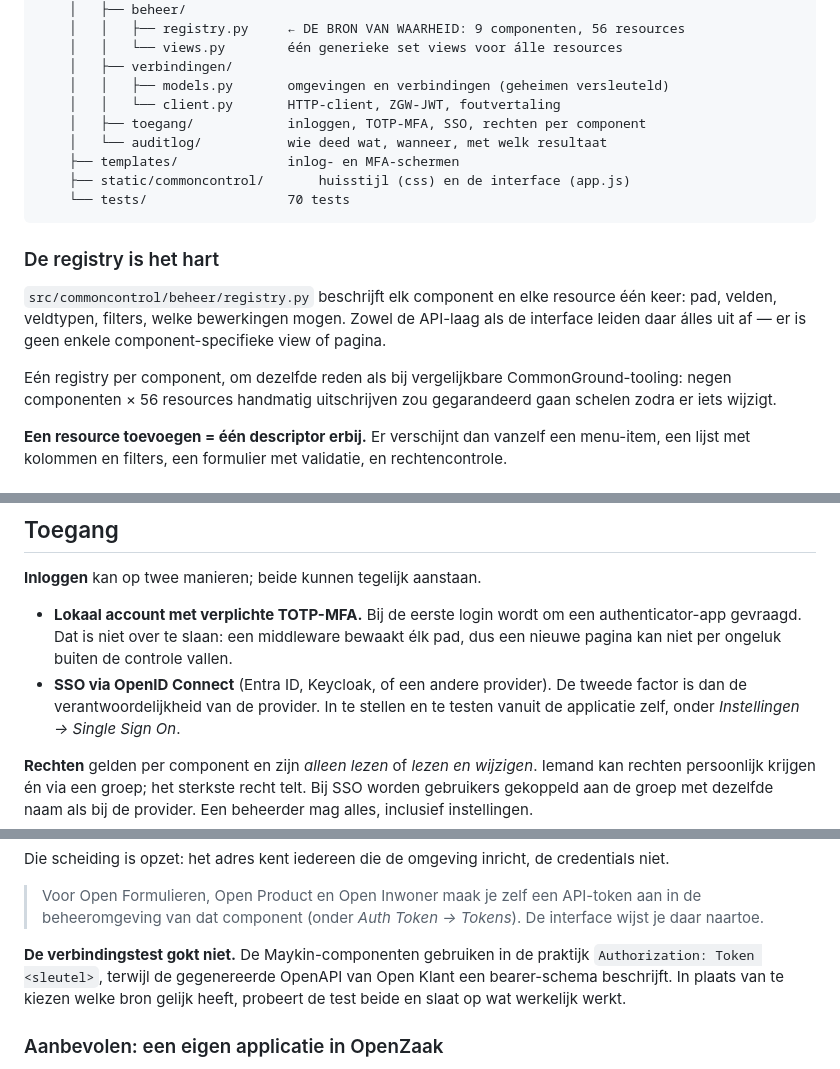
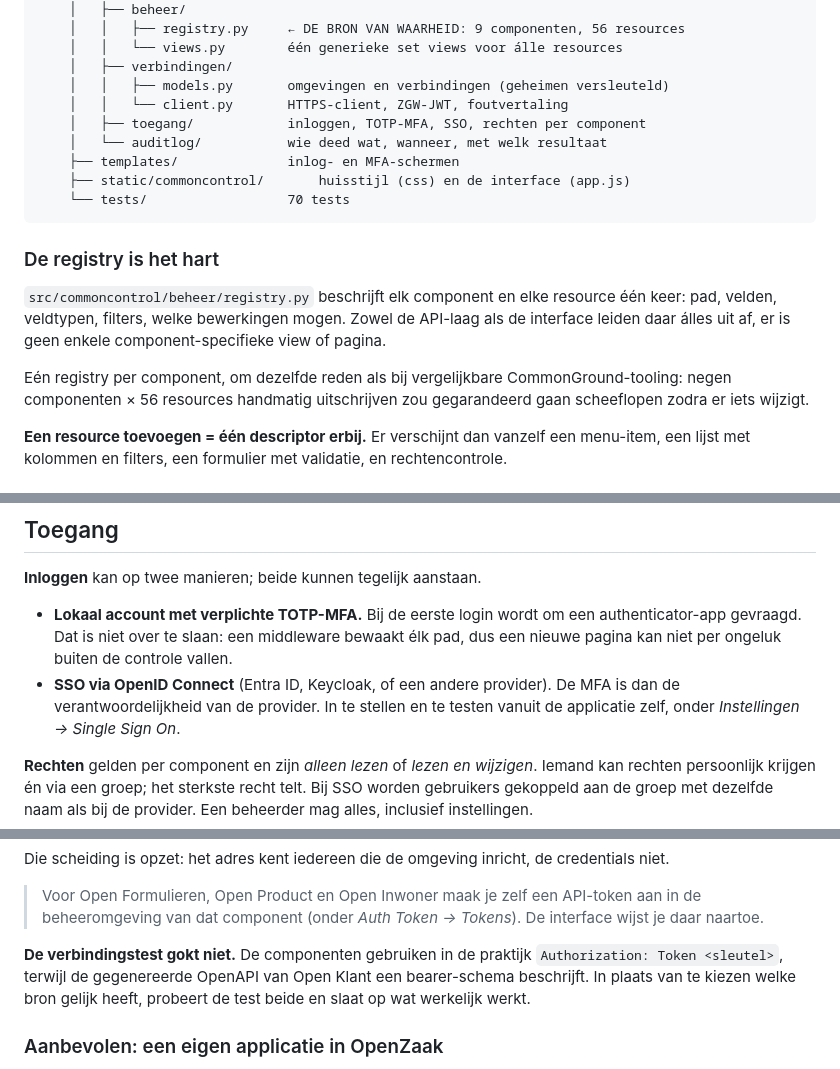
Before and after one commit to rjbarendse/CommonControl, a Markdown page: README.md, 3 parts joined by grey strips. Drawn GitHub-style.

```diff
--- a/README.md
+++ b/README.md
@@ -73,7 +67,7 @@ commoncontrol/
     │   │   └── views.py        één generieke set views voor álle resources
     │   ├── verbindingen/
     │   │   ├── models.py       omgevingen en verbindingen (geheimen versleuteld)
-    │   │   └── client.py       HTTP-client, ZGW-JWT, foutvertaling
+    │   │   └── client.py       HTTPS-client, ZGW-JWT, foutvertaling
     │   ├── toegang/            inloggen, TOTP-MFA, SSO, rechten per component
     │   └── auditlog/           wie deed wat, wanneer, met welk resultaat
     ├── templates/              inlog- en MFA-schermen
@@ -85,12 +79,12 @@ commoncontrol/
 
 `src/commoncontrol/beheer/registry.py` beschrijft elk component en elke resource één
 keer: pad, velden, veldtypen, filters, welke bewerkingen mogen. Zowel de API-laag
-als de interface leiden daar álles uit af — er is geen enkele component-specifieke
+als de interface leiden daar álles uit af, er is geen enkele component-specifieke
 view of pagina.
 
 Eén registry per component, om dezelfde reden als bij vergelijkbare
 CommonGround-tooling: negen componenten × 56 resources handmatig uitschrijven
-zou gegarandeerd gaan schelen zodra er iets wijzigt.
+zou gegarandeerd gaan scheeflopen zodra er iets wijzigt.
 
 **Een resource toevoegen = één descriptor erbij.** Er verschijnt dan vanzelf een
 menu-item, een lijst met kolommen en filters, een formulier met validatie, en
@@ -112,7 +106,7 @@ gangbaar veld nooit te wachten op een aanpassing in de code.
   authenticator-app gevraagd. Dat is niet over te slaan: een middleware bewaakt
   élk pad, dus een nieuwe pagina kan niet per ongeluk buiten de controle vallen.
 * **SSO via OpenID Connect** (Entra ID, Keycloak, of een andere provider). De
-  tweede factor is dan de verantwoordelijkheid van de provider. In te stellen en
+  MFA is dan de verantwoordelijkheid van de provider. In te stellen en
   te testen vanuit de applicatie zelf, onder *Instellingen → Single Sign On*.
 
 **Rechten** gelden per component en zijn *alleen lezen* of *lezen en wijzigen*.
@@ -162,7 +156,7 @@ credentials niet.
 > aan in de beheeromgeving van dat component (onder *Auth Token → Tokens*). De
 > interface wijst je daar naartoe.
 
-**De verbindingstest gokt niet.** De Maykin-componenten gebruiken in de praktijk
+**De verbindingstest gokt niet.** De componenten gebruiken in de praktijk
 `Authorization: Token <sleutel>`, terwijl de gegenereerde OpenAPI van Open Klant
 een bearer-schema beschrijft. In plaats van te kiezen welke bron gelijk heeft,
 probeert de test beide en slaat op wat werkelijk werkt.
```
Also changed, not shown: other parts of README.md (+6 -21 lines).
